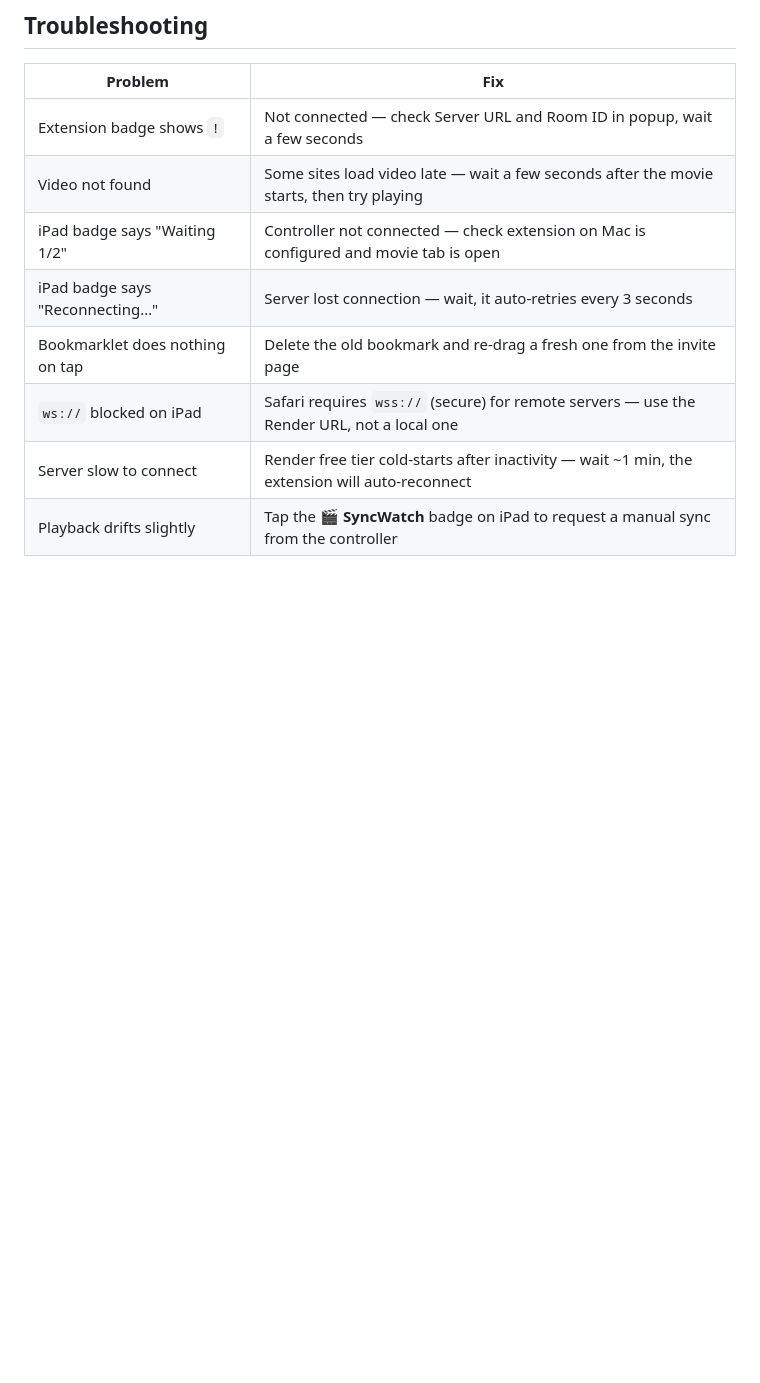
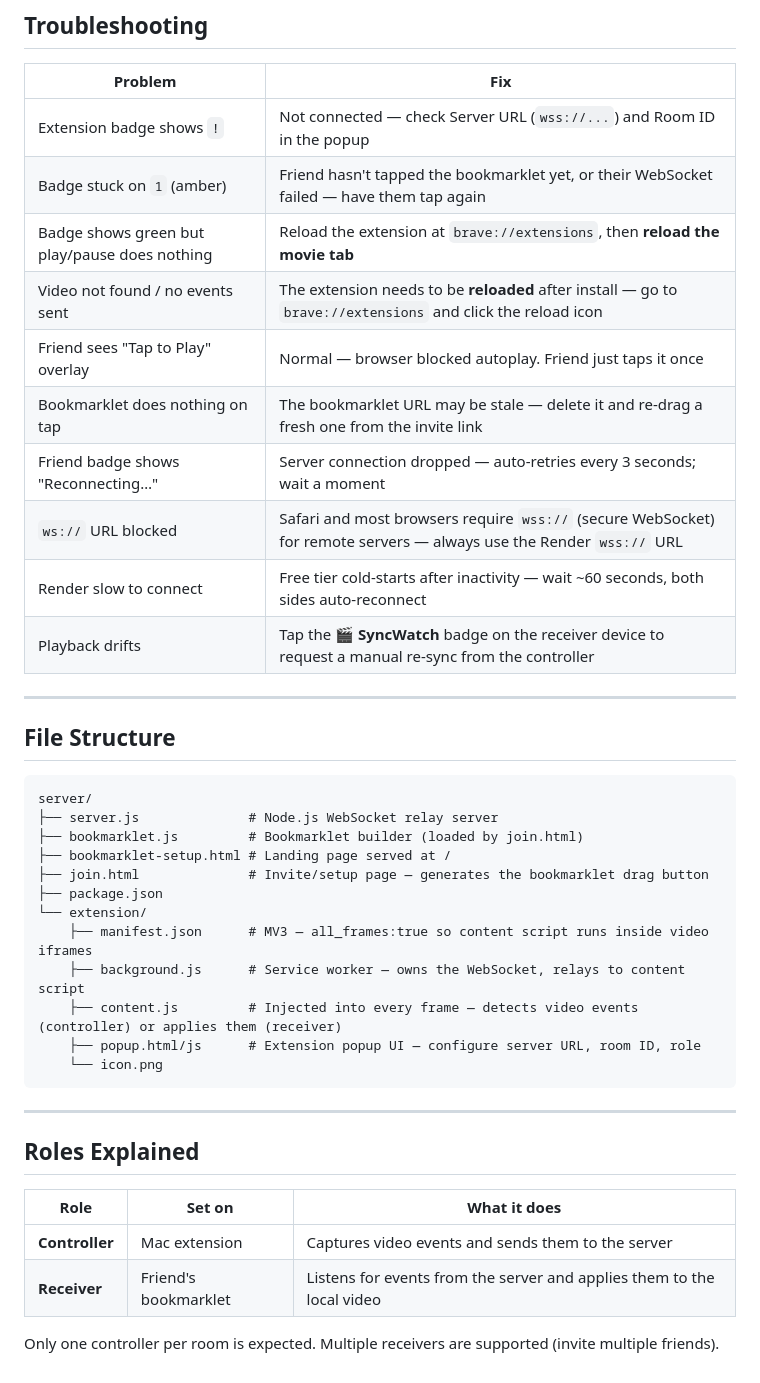
Before and after one commit to akamoe/syncwatch-server, a Markdown page: README.md, the part around one of its changes. Rendered like a GitHub page; blank space fills up the shorter version.

````diff
--- a/README.md
+++ b/README.md
@@ -98,11 +124,43 @@ Badge states:
 
 | Problem | Fix |
 |---------|-----|
-| Extension badge shows `!` | Not connected — check Server URL and Room ID in popup, wait a few seconds |
-| Video not found | Some sites load video late — wait a few seconds after the movie starts, then try playing |
-| iPad badge says "Waiting 1/2" | Controller not connected — check extension on Mac is configured and movie tab is open |
-| iPad badge says "Reconnecting…" | Server lost connection — wait, it auto-retries every 3 seconds |
-| Bookmarklet does nothing on tap | Delete the old bookmark and re-drag a fresh one from the invite page |
-| `ws://` blocked on iPad | Safari requires `wss://` (secure) for remote servers — use the Render URL, not a local one |
-| Server slow to connect | Render free tier cold-starts after inactivity — wait ~1 min, the extension will auto-reconnect |
-| Playback drifts slightly | Tap the **🎬 SyncWatch** badge on iPad to request a manual sync from the controller |
+| Extension badge shows `!` | Not connected — check Server URL (`wss://...`) and Room ID in the popup |
+| Badge stuck on `1` (amber) | Friend hasn't tapped the bookmarklet yet, or their WebSocket failed — have them tap again |
+| Badge shows green but play/pause does nothing | Reload the extension at `brave://extensions`, then **reload the movie tab** |
+| Video not found / no events sent | The extension needs to be **reloaded** after install — go to `brave://extensions` and click the reload icon |
+| Friend sees "Tap to Play" overlay | Normal — browser blocked autoplay. Friend just taps it once |
+| Bookmarklet does nothing on tap | The bookmarklet URL may be stale — delete it and re-drag a fresh one from the invite link |
+| Friend badge shows "Reconnecting…" | Server connection dropped — auto-retries every 3 seconds; wait a moment |
+| `ws://` URL blocked | Safari and most browsers require `wss://` (secure WebSocket) for remote servers — always use the Render `wss://` URL |
+| Render slow to connect | Free tier cold-starts after inactivity — wait ~60 seconds, both sides auto-reconnect |
+| Playback drifts | Tap the **🎬 SyncWatch** badge on the receiver device to request a manual re-sync from the controller |
+
+---
+
+## File Structure
+
+```
+server/
+├── server.js              # Node.js WebSocket relay server
+├── bookmarklet.js         # Bookmarklet builder (loaded by join.html)
+├── bookmarklet-setup.html # Landing page served at /
+├── join.html              # Invite/setup page — generates the bookmarklet drag button
+├── package.json
+└── extension/
+    ├── manifest.json      # MV3 — all_frames:true so content script runs inside video iframes
+    ├── background.js      # Service worker — owns the WebSocket, relays to content script
+    ├── content.js         # Injected into every frame — detects video events (controller) or applies them (receiver)
+    ├── popup.html/js      # Extension popup UI — configure server URL, room ID, role
+    └── icon.png
+```
+
+---
+
+## Roles Explained
+
+| Role | Set on | What it does |
+|------|--------|--------------|
+| **Controller** | Mac extension | Captures video events and sends them to the server |
+| **Receiver** | Friend's bookmarklet | Listens for events from the server and applies them to the local video |
+
+Only one controller per room is expected. Multiple receivers are supported (invite multiple friends).
````
Also changed, not shown: other parts of README.md (+72 -46 lines).
